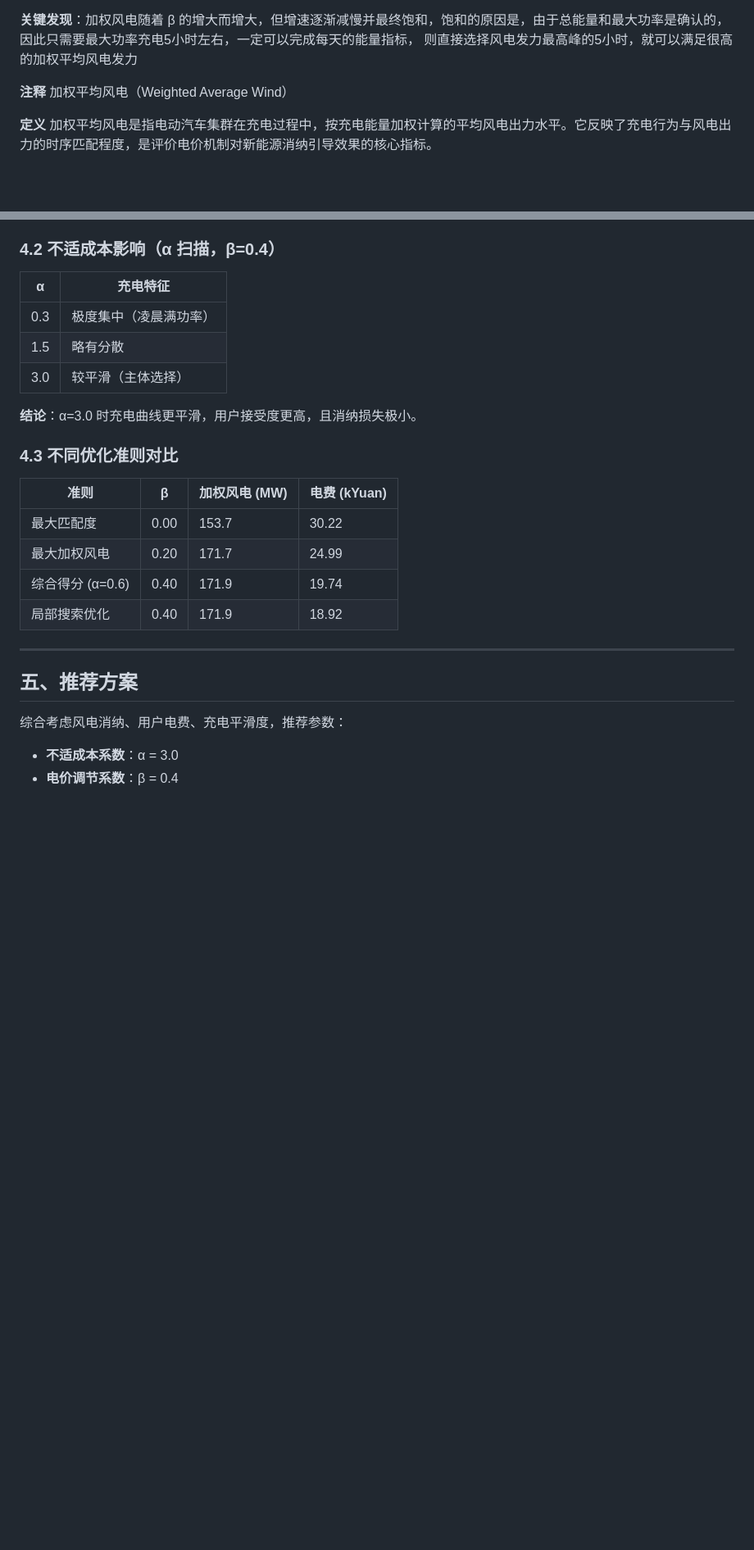
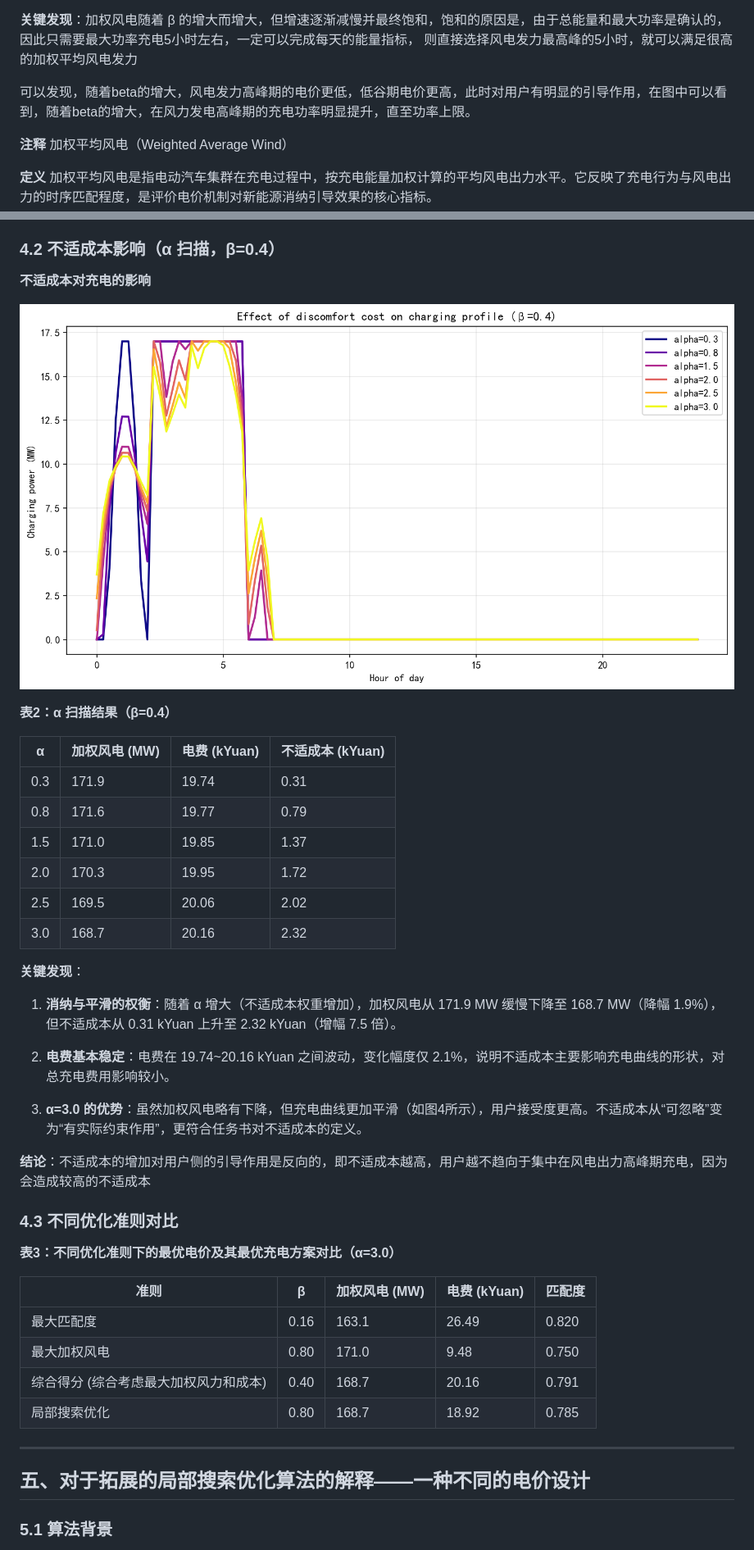
Before and after one commit to xijx23/wind_ev_dispatch_project, a Markdown page: report/report_D.md, 2 parts joined by grey strips. Shown at 82% size. GitHub-like rendering; blank space fills up the shorter version.

```diff
--- a/report/report_D.md
+++ b/report/report_D.md
@@ -85,6 +86,8 @@ $$
 | 0.80 | 0.750 | 171.0 | 9.48 | 2.74 |
 
 **关键发现**：加权风电随着 β 的增大而增大，但增速逐渐减慢并最终饱和，饱和的原因是，由于总能量和最大功率是确认的，因此只需要最大功率充电5小时左右，一定可以完成每天的能量指标， 则直接选择风电发力最高峰的5小时，就可以满足很高的加权平均风电发力
+
+可以发现，随着beta的增大，风电发力高峰期的电价更低，低谷期电价更高，此时对用户有明显的引导作用，在图中可以看到，随着beta的增大，在风力发电高峰期的充电功率明显提升，直至功率上限。
 
 **注释** 加权平均风电（Weighted Average Wind）
 
@@ -113,29 +116,46 @@ $$
 
 ### 4.2 不适成本影响（α 扫描，β=0.4）
 
-| α | 充电特征 |
-|---|----------|
-| 0.3 | 极度集中（凌晨满功率） |
-| 1.5 | 略有分散 |
-| 3.0 | 较平滑（主体选择） |
+**不适成本对充电的影响**
 
-**结论**：α=3.0 时充电曲线更平滑，用户接受度更高，且消纳损失极小。
+![不适成本影响](../results/figures/fig_15_price_response_for_discomfort_cost.png)
+
+**表2：α 扫描结果（β=0.4）**
+
+| α | 加权风电 (MW) | 电费 (kYuan) | 不适成本 (kYuan) |
+|---|--------------|--------------|------------------|
+| 0.3 | 171.9 | 19.74 | 0.31 |
+| 0.8 | 171.6 | 19.77 | 0.79 |
+| 1.5 | 171.0 | 19.85 | 1.37 |
+| 2.0 | 170.3 | 19.95 | 1.72 |
+| 2.5 | 169.5 | 20.06 | 2.02 |
+| 3.0 | 168.7 | 20.16 | 2.32 |
+
+**关键发现**：
+
+1. **消纳与平滑的权衡**：随着 α 增大（不适成本权重增加），加权风电从 171.9 MW 缓慢下降至 168.7 MW（降幅 1.9%），但不适成本从 0.31 kYuan 上升至 2.32 kYuan（增幅 7.5 倍）。
+
+2. **电费基本稳定**：电费在 19.74~20.16 kYuan 之间波动，变化幅度仅 2.1%，说明不适成本主要影响充电曲线的形状，对总充电费用影响较小。
+
+3. **α=3.0 的优势**：虽然加权风电略有下降，但充电曲线更加平滑（如图4所示），用户接受度更高。不适成本从“可忽略”变为“有实际约束作用”，更符合任务书对不适成本的定义。
+
+**结论**：不适成本的增加对用户侧的引导作用是反向的，即不适成本越高，用户越不趋向于集中在风电出力高峰期充电，因为会造成较高的不适成本
 
 ### 4.3 不同优化准则对比
 
-| 准则 | β | 加权风电 (MW) | 电费 (kYuan) |
-|------|---|--------------|--------------|
-| 最大匹配度 | 0.00 | 153.7 | 30.22 |
-| 最大加权风电 | 0.20 | 171.7 | 24.99 |
-| 综合得分 (α=0.6) | 0.40 | 171.9 | 19.74 |
-| 局部搜索优化 | 0.40 | 171.9 | 18.92 |
+**表3：不同优化准则下的最优电价及其最优充电方案对比（α=3.0）**
+
+| 准则 | β | 加权风电 (MW) | 电费 (kYuan) | 匹配度 |
+|------|---|--------------|--------------|--------|
+| 最大匹配度 | 0.16 | 163.1 | 26.49 | 0.820 |
+| 最大加权风电 | 0.80 | 171.0 | 9.48 | 0.750 |
+| 综合得分 (综合考虑最大加权风力和成本) | 0.40 | 168.7 | 20.16 | 0.791 |
+| 局部搜索优化 | 0.80 | 168.7 | 18.92 | 0.785 |
 
 ---
 
-## 五、推荐方案
+## 五、对于拓展的局部搜索优化算法的解释——一种不同的电价设计
 
-综合考虑风电消纳、用户电费、充电平滑度，推荐参数：
 
-- **不适成本系数**：α = 3.0
-- **电价调节系数**：β = 0.4
+### 5.1 算法背景
 
```
Also changed, not shown: other parts of report/report_D.md (+63 -7 lines).
